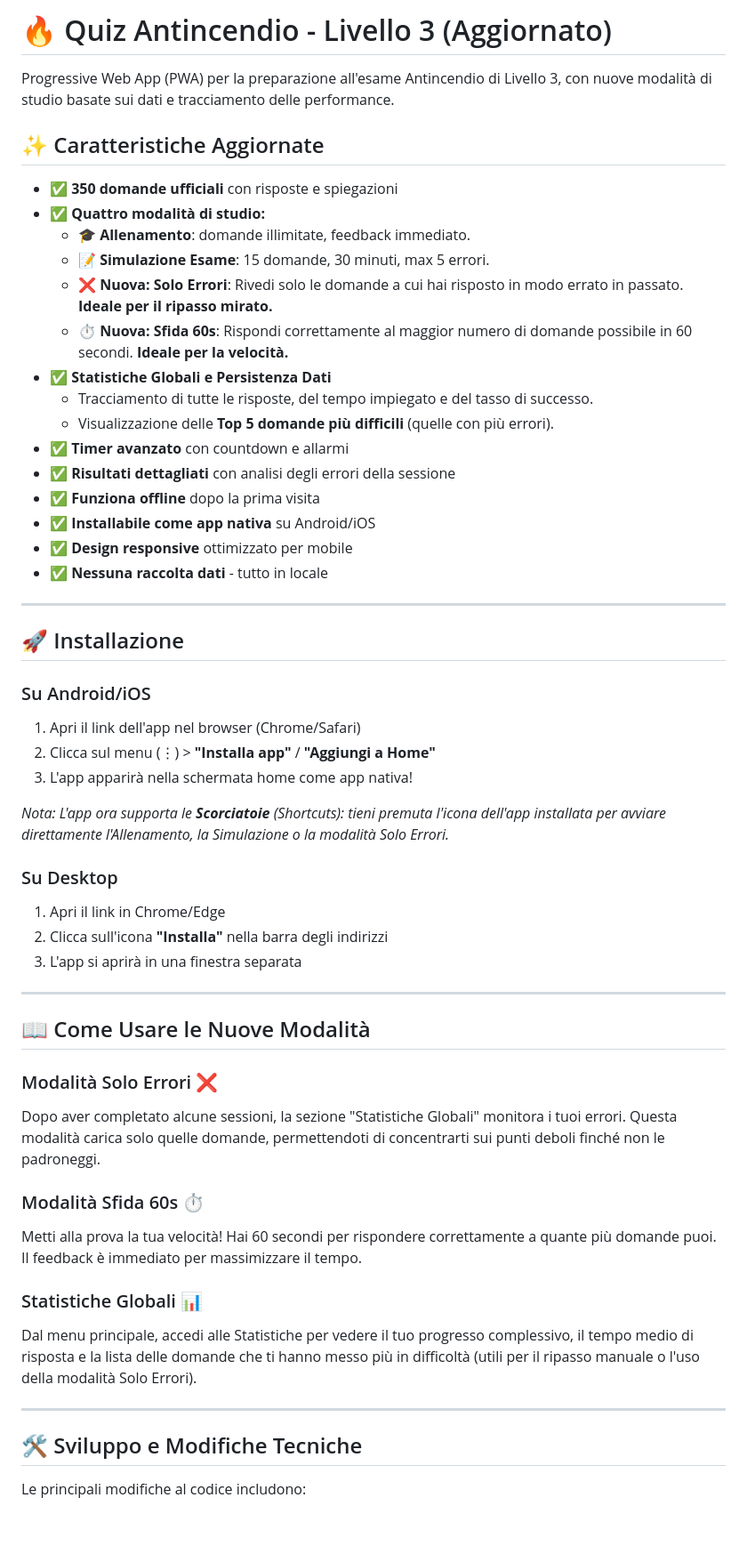
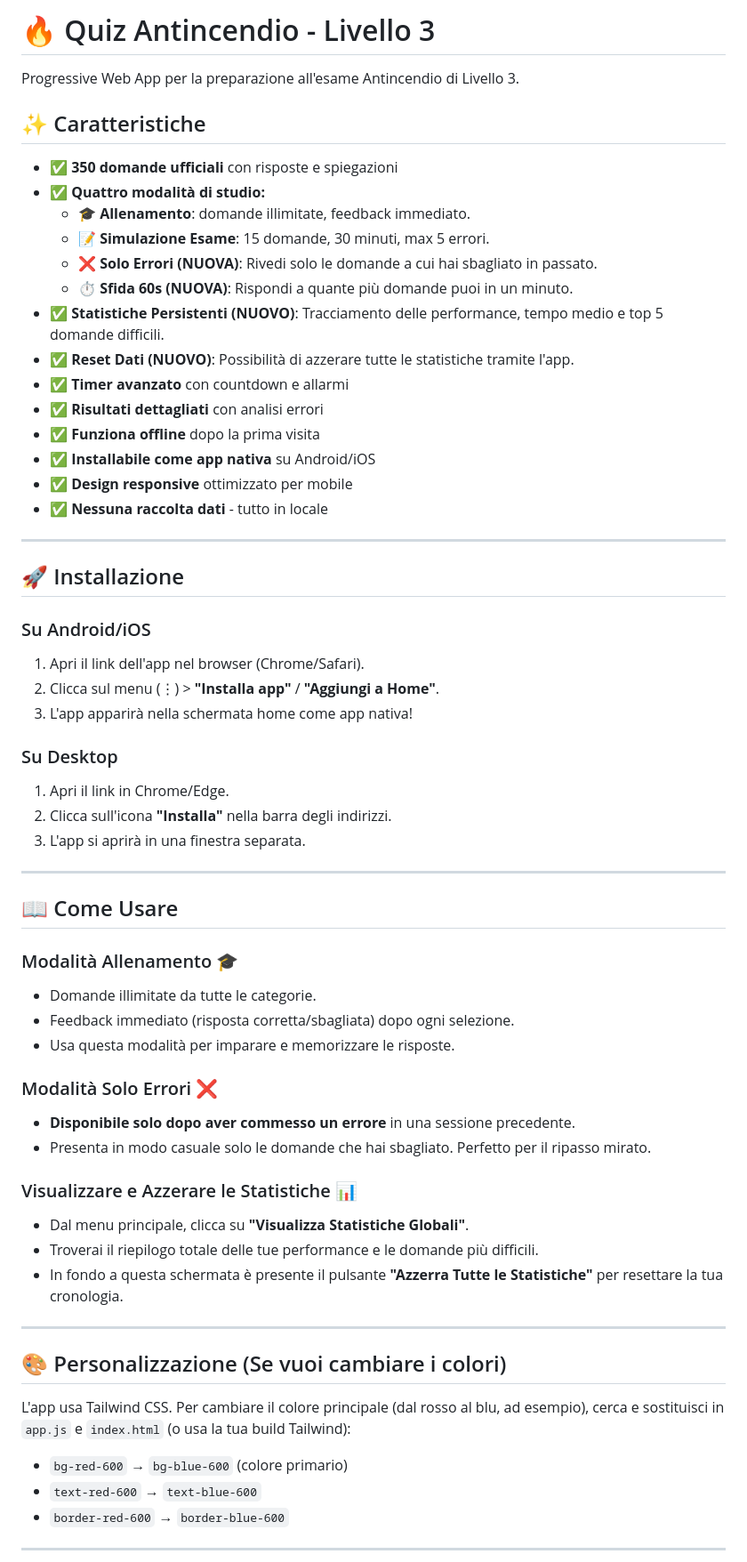
Before and after one commit to TNT-Labs/quiz-antincendio-lv3, a Markdown page: README.md, the part around one of its changes. Shown at 89% size. Rendered like a GitHub page; blank space fills up the shorter version.

```diff
--- a/README.md
+++ b/README.md
@@ -1,62 +1,70 @@
-# 🔥 Quiz Antincendio - Livello 3 (Aggiornato)
+# 🔥 Quiz Antincendio - Livello 3
 
-Progressive Web App (PWA) per la preparazione all'esame Antincendio di Livello 3, con nuove modalità di studio basate sui dati e tracciamento delle performance.
+Progressive Web App per la preparazione all'esame Antincendio di Livello 3.
 
-## ✨ Caratteristiche Aggiornate
+## ✨ Caratteristiche
 
 - ✅ **350 domande ufficiali** con risposte e spiegazioni
 - ✅ **Quattro modalità di studio:**
   - 🎓 **Allenamento**: domande illimitate, feedback immediato.
   - 📝 **Simulazione Esame**: 15 domande, 30 minuti, max 5 errori.
-  - ❌ **Nuova: Solo Errori**: Rivedi solo le domande a cui hai risposto in modo errato in passato. **Ideale per il ripasso mirato.**
-  - ⏱️ **Nuova: Sfida 60s**: Rispondi correttamente al maggior numero di domande possibile in 60 secondi. **Ideale per la velocità.**
-- ✅ **Statistiche Globali e Persistenza Dati**
-  - Tracciamento di tutte le risposte, del tempo impiegato e del tasso di successo.
-  - Visualizzazione delle **Top 5 domande più difficili** (quelle con più errori).
+  - ❌ **Solo Errori (NUOVA)**: Rivedi solo le domande a cui hai sbagliato in passato.
+  - ⏱️ **Sfida 60s (NUOVA)**: Rispondi a quante più domande puoi in un minuto.
+- ✅ **Statistiche Persistenti (NUOVO)**: Tracciamento delle performance, tempo medio e top 5 domande difficili.
+- ✅ **Reset Dati (NUOVO)**: Possibilità di azzerare tutte le statistiche tramite l'app.
 - ✅ **Timer avanzato** con countdown e allarmi
-- ✅ **Risultati dettagliati** con analisi degli errori della sessione
+- ✅ **Risultati dettagliati** con analisi errori
 - ✅ **Funziona offline** dopo la prima visita
 - ✅ **Installabile come app nativa** su Android/iOS
 - ✅ **Design responsive** ottimizzato per mobile
 - ✅ **Nessuna raccolta dati** - tutto in locale
 
-***
+---
 
 ## 🚀 Installazione
 
 ### Su Android/iOS
 
-1. Apri il link dell'app nel browser (Chrome/Safari)
-2. Clicca sul menu (⋮) > **"Installa app"** / **"Aggiungi a Home"**
-3. L'app apparirà nella schermata home come app nativa!
-
-*Nota: L'app ora supporta le **Scorciatoie** (Shortcuts): tieni premuta l'icona dell'app installata per avviare direttamente l'Allenamento, la Simulazione o la modalità Solo Errori.*
+1.  Apri il link dell'app nel browser (Chrome/Safari).
+2.  Clicca sul menu (⋮) > **"Installa app"** / **"Aggiungi a Home"**.
+3.  L'app apparirà nella schermata home come app nativa!
 
 ### Su Desktop
 
-1. Apri il link in Chrome/Edge
-2. Clicca sull'icona **"Installa"** nella barra degli indirizzi
-3. L'app si aprirà in una finestra separata
+1.  Apri il link in Chrome/Edge.
+2.  Clicca sull'icona **"Installa"** nella barra degli indirizzi.
+3.  L'app si aprirà in una finestra separata.
 
-***
+---
 
-## 📖 Come Usare le Nuove Modalità
+## 📖 Come Usare
+
+### Modalità Allenamento 🎓
+
+- Domande illimitate da tutte le categorie.
+- Feedback immediato (risposta corretta/sbagliata) dopo ogni selezione.
+- Usa questa modalità per imparare e memorizzare le risposte.
 
 ### Modalità Solo Errori ❌
 
-Dopo aver completato alcune sessioni, la sezione "Statistiche Globali" monitora i tuoi errori. Questa modalità carica solo quelle domande, permettendoti di concentrarti sui punti deboli finché non le padroneggi.
+- **Disponibile solo dopo aver commesso un errore** in una sessione precedente.
+- Presenta in modo casuale solo le domande che hai sbagliato. Perfetto per il ripasso mirato.
 
-### Modalità Sfida 60s ⏱️
+### Visualizzare e Azzerare le Statistiche 📊
 
-Metti alla prova la tua velocità! Hai 60 secondi per rispondere correttamente a quante più domande puoi. Il feedback è immediato per massimizzare il tempo.
+- Dal menu principale, clicca su **"Visualizza Statistiche Globali"**.
+- Troverai il riepilogo totale delle tue performance e le domande più difficili.
+- In fondo a questa schermata è presente il pulsante **"Azzerra Tutte le Statistiche"** per resettare la tua cronologia.
 
-### Statistiche Globali 📊
+---
 
-Dal menu principale, accedi alle Statistiche per vedere il tuo progresso complessivo, il tempo medio di risposta e la lista delle domande che ti hanno messo più in difficoltà (utili per il ripasso manuale o l'uso della modalità Solo Errori).
+## 🎨 Personalizzazione (Se vuoi cambiare i colori)
 
-***
+L'app usa Tailwind CSS. Per cambiare il colore principale (dal rosso al blu, ad esempio), cerca e sostituisci in `app.js` e `index.html` (o usa la tua build Tailwind):
 
-## 🛠 Sviluppo e Modifiche Tecniche
+- `bg-red-600` → `bg-blue-600` (colore primario)
+- `text-red-600` → `text-blue-600`
+- `border-red-600` → `border-blue-600`
 
-Le principali modifiche al codice includono:
+---
 
```
Also changed, not shown: other parts of README.md (+37 -4 lines).
